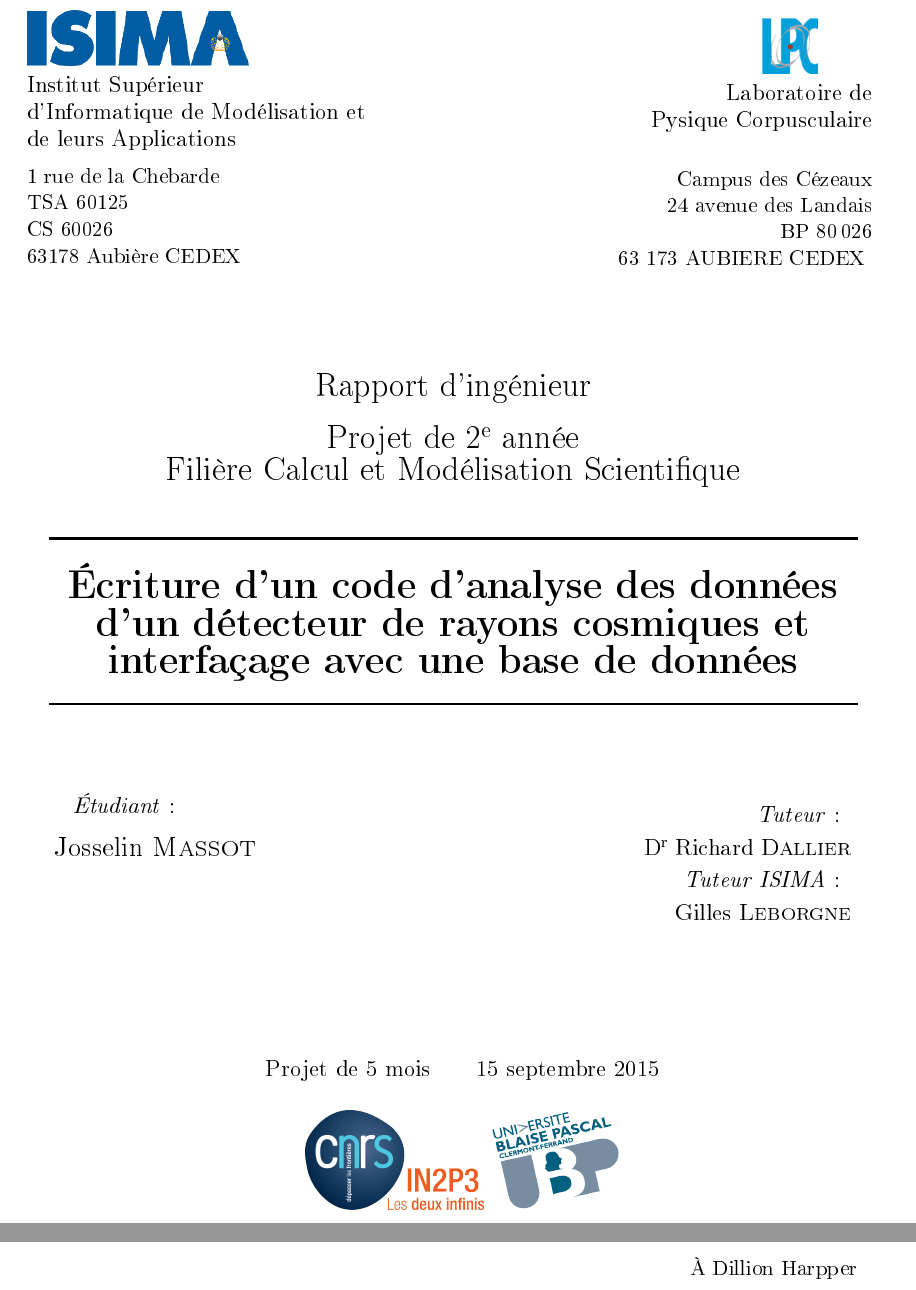
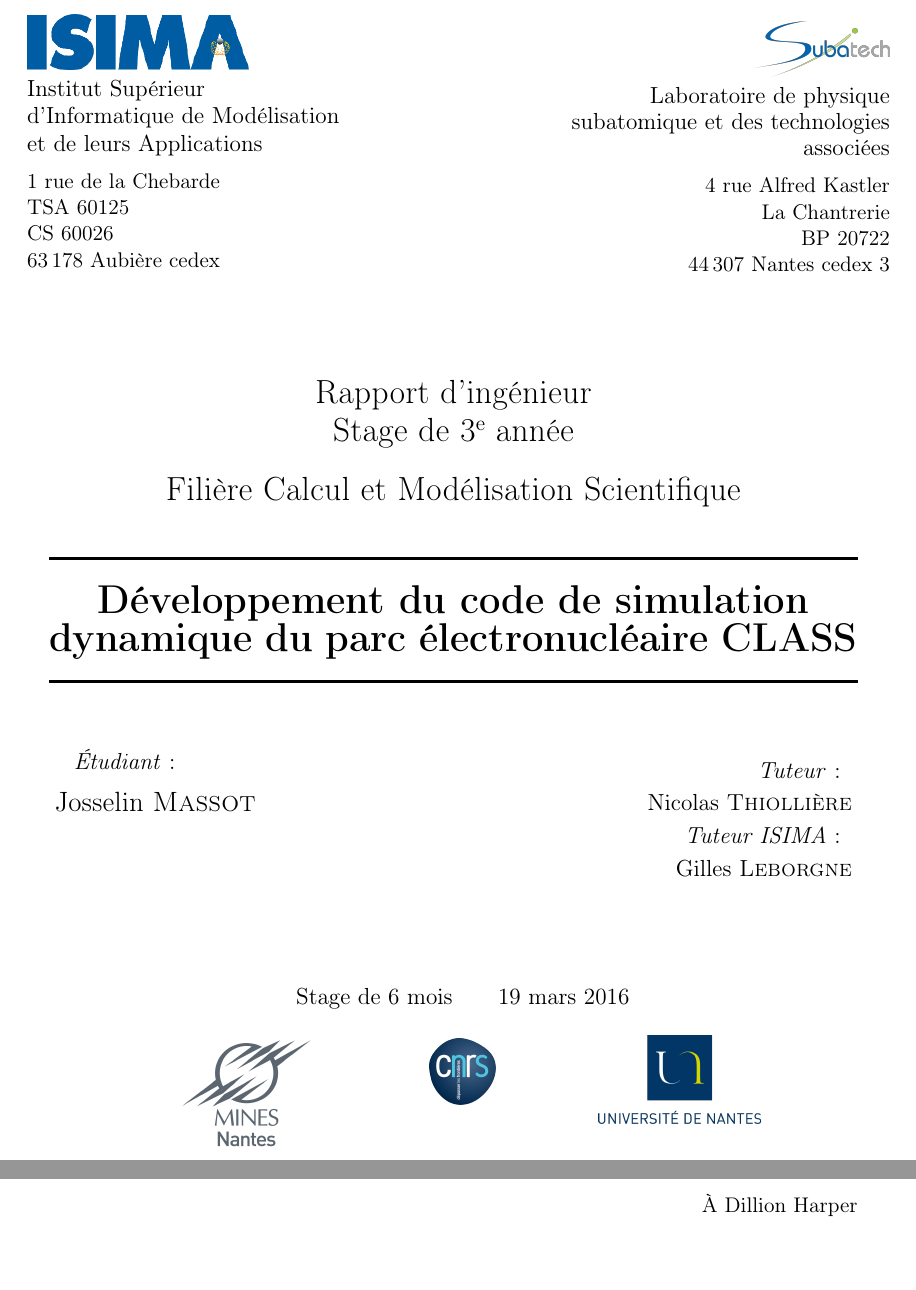
Before and after one commit to Kivvix/SkeLaTeX, a LaTeX document (main.tex, which reads input/config.tex): two parts of pages 1 and 2 of 19, joined at a grey line, cut so that both start at the same text, the shorter picture padded with empty space. The pictures show the PDF file main.pdf that the author committed with the source.

Commit message:
Modification de la config et automatisation des métadonnées

```diff
--- a/input/config.tex
+++ b/input/config.tex
@@ -4,26 +4,31 @@
 
 %%% Rapport information %%%%%%%%%%%%%%%%%%%%%%%%%%%%%%%%%%%%%%%%%%%%%%%%
 \def\rapportType{Rapport d'ingénieur}
-\def\rapportProject{Projet de 2\up{e} année}
+\def\rapportProject{Stage de 3\up{e} année}
 \def\filliere{Filière Calcul et Modélisation Scientifique}
 
+%%% Internship information %%%%%%%%%%%%%%%%%%%%%%%%%%%%%%%%%%%%%%%%%%%%%
+\def\duration{6 mois}
+\date{\today} % date de soutenance
 
 %%% School %%%%%%%%%%%%%%%%%%%%%%%%%%%%%%%%%%%%%%%%%%%%%%%%%%%%%%%%%%%%%
 \def\schoolLogo{logo/logo_isima.png}
-\def\schoolName{Institut Supérieur\\
-d'Informatique de Modélisation et\\
-de leurs Applications}
+\def\schoolShortName{ISIMA}
+\def\schoolName{Institut Supérieur d'Informatique de Modélisation et de leurs Applications}
 \def\schoolAdress{1 rue de la Chebarde\\
 TSA 60125\\
 CS 60026\\
-63178 Aubière CEDEX}
+63\,178 Aubière cedex}
+
+\def\schoolTutor{Gilles \textsc{Leborgne}}
 
 %%% Enterprise %%%%%%%%%%%%%%%%%%%%%%%%%%%%%%%%%%%%%%%%%%%%%%%%%%%%%%%%%
-\def\enterpriseLogo{logo/logo_lpc.png}
-\def\enterpriseName{Laboratoire de\\
-Pysique Corpusculaire}
-\def\enterpriseAdress{Campus des Cézeaux\\
-24 avenue des Landais\\
-BP 80\,026\\
-63 173 AUBIERE CEDEX
-}
+\def\enterpriseLogo{logo/logo_subatech.png}
+\def\entrepriseShortName{Subatech}
+\def\enterpriseName{Laboratoire de physique subatomique et des technologies associées}
+\def\enterpriseAdress{4 rue Alfred Kastler\\
+La Chantrerie\\
+BP 20722\\
+44\,307 Nantes cedex 3}
+
+\def\enterpriseTutor{Nicolas \textsc{Thiollière}}
--- a/main.tex
+++ b/main.tex
@@ -1,16 +1,15 @@
 %%%%%%%%%%%%%%%%%%%%%%%%%%%%%%%%%%%%%%%%%%%%%%%%%%%%%%%%%%%%%%%%%%%%%%%%
-% RAPPORT DE STAGE zz2 2014-2015
-% projet : Écriture d'un code d'analyse des données d'un détecteur de
-%           rayons cosmiques et interfaçage avec une base de données
-% tuteur : Richard Dallier (richard.dallier@subatech.in2p3.fr)
+% RAPPORT DE STAGE zz3 2015-2016
+% projet : Développement du code de simulation dynamique du parc
+%           électronucléaire CLASS
+% tuteur : Nicolas Thiolliere (nicolas.thiolliere@subatech.in2p3.fr)
 % auteur : Josselin Massot (josselin.massot@poste.isima.fr)
 %%%%%%%%%%%%%%%%%%%%%%%%%%%%%%%%%%%%%%%%%%%%%%%%%%%%%%%%%%%%%%%%%%%%%%%%
-
 
 \documentclass[a4paper, 11pt]{article}
 
 \input{input/preambule}
 \input{input/config}
 
-\title{Écriture d'un code d'analyse des données d'un détecteur de rayons cosmiques et interfaçage avec une base de données}
+\title{Développement du code de simulation dynamique du parc électronucléaire CLASS}
 \author{Josselin \textsc{Massot}}
@@ -17,9 +17,6 @@
 
-\def\tutor{Richard \textsc{Dallier}}
-\def\tutorSchool{Gilles \textsc{Leborgne}}
-
-\def\duration{5 mois}
-\date{15 septembre 2015}
+% métadonnées
+\input{|"model/metadata.sh input/resume.tex"}
 
 \begin{document}
 
```
Also changed, not shown: input/preambule.tex (+2 -2 lines), logo/logo_cnrs.png (added), logo/logo_em.png (added), logo/logo_subatech.png (added), logo/logo_un.png (added), main.pdf, main.tex (1 more changed lines), 2 other files.
